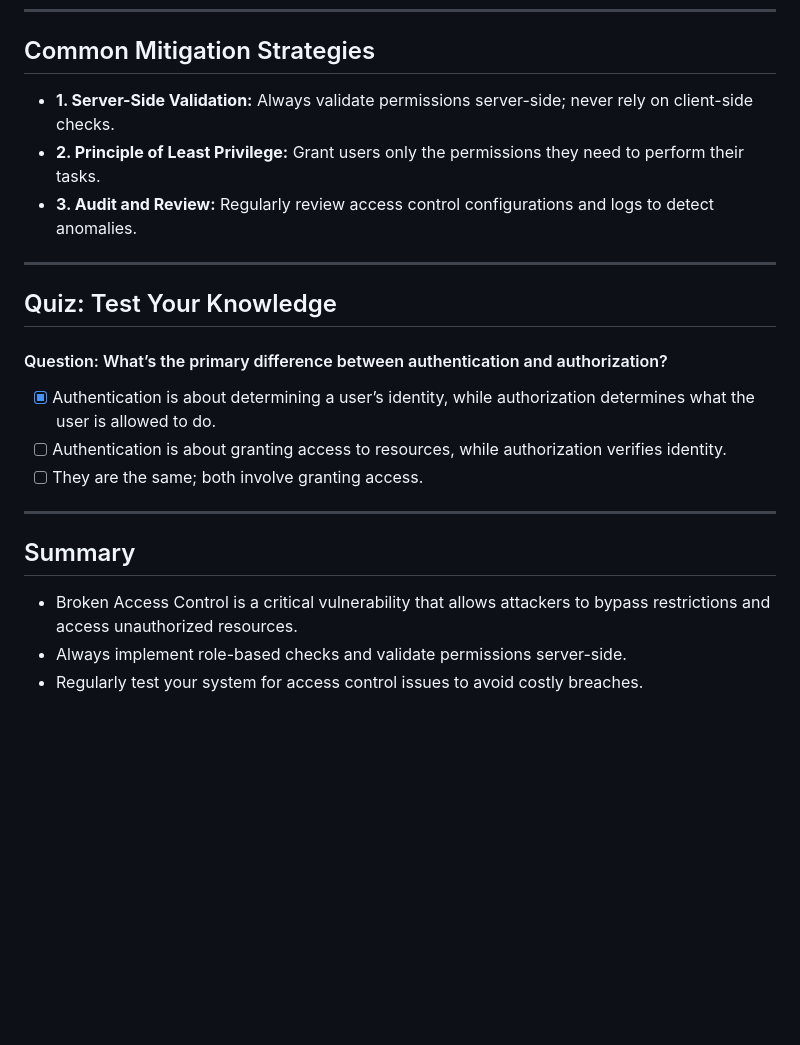
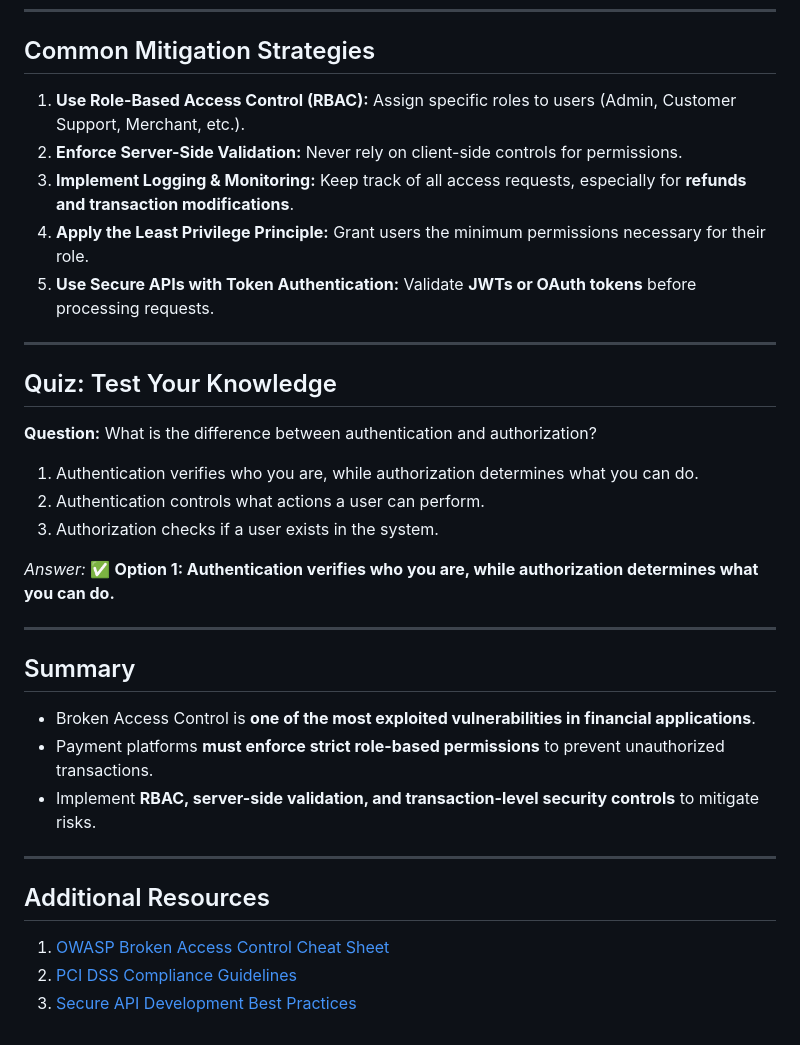
Before and after one commit to npulidog/awareness-training.owasp, a Markdown page: Module 1: Broken Access Control/Module 1: Broken Access Control.md, the part around the change printed below. Rendered like a GitHub page; blank space fills up the shorter version.

```diff
--- a/Module 1: Broken Access Control/Module 1: Broken Access Control.md
+++ b/Module 1: Broken Access Control/Module 1: Broken Access Control.md
@@ -103,21 +79,32 @@ app.get('/user/:id', (req, res) => {
 ---
 
 ## Common Mitigation Strategies
-- **1. Server-Side Validation:** Always validate permissions server-side; never rely on client-side checks.
-- **2. Principle of Least Privilege:** Grant users only the permissions they need to perform their tasks.
-- **3. Audit and Review:** Regularly review access control configurations and logs to detect anomalies.
+1. **Use Role-Based Access Control (RBAC):** Assign specific roles to users (Admin, Customer Support, Merchant, etc.).
+2. **Enforce Server-Side Validation:** Never rely on client-side controls for permissions.
+3. **Implement Logging & Monitoring:** Keep track of all access requests, especially for **refunds and transaction modifications**.
+4. **Apply the Least Privilege Principle:** Grant users the minimum permissions necessary for their role.
+5. **Use Secure APIs with Token Authentication:** Validate **JWTs or OAuth tokens** before processing requests.
 
 ---
+
 ## Quiz: Test Your Knowledge
-#### Question: What’s the primary difference between authentication and authorization?
+**Question:** What is the difference between authentication and authorization?
+1. Authentication verifies who you are, while authorization determines what you can do.
+2. Authentication controls what actions a user can perform.
+3. Authorization checks if a user exists in the system.
 
-- [x] Authentication is about determining a user’s identity, while authorization determines what the user is allowed to do.
-- [ ] Authentication is about granting access to resources, while authorization verifies identity.
-- [ ] They are the same; both involve granting access.
+*Answer:* ✅ **Option 1: Authentication verifies who you are, while authorization determines what you can do.**
 
 ---
 
 ## Summary
-- Broken Access Control is a critical vulnerability that allows attackers to bypass restrictions and access unauthorized resources.
-- Always implement role-based checks and validate permissions server-side.
-- Regularly test your system for access control issues to avoid costly breaches.
+- Broken Access Control is **one of the most exploited vulnerabilities in financial applications**.
+- Payment platforms **must enforce strict role-based permissions** to prevent unauthorized transactions.
+- Implement **RBAC, server-side validation, and transaction-level security controls** to mitigate risks.
+
+---
+
+## Additional Resources
+1. [OWASP Broken Access Control Cheat Sheet](https://cheatsheetseries.owasp.org/cheatsheets/Broken_Access_Control_Cheat_Sheet.html)
+2. [PCI DSS Compliance Guidelines](https://www.pcisecuritystandards.org/)
+3. [Secure API Development Best Practices](https://owasp.org/www-project-api-security/)
```
Also changed, not shown: other parts of Module 1: Broken Access Control/Module 1: Broken Access Control.md (+57 -81 lines).
